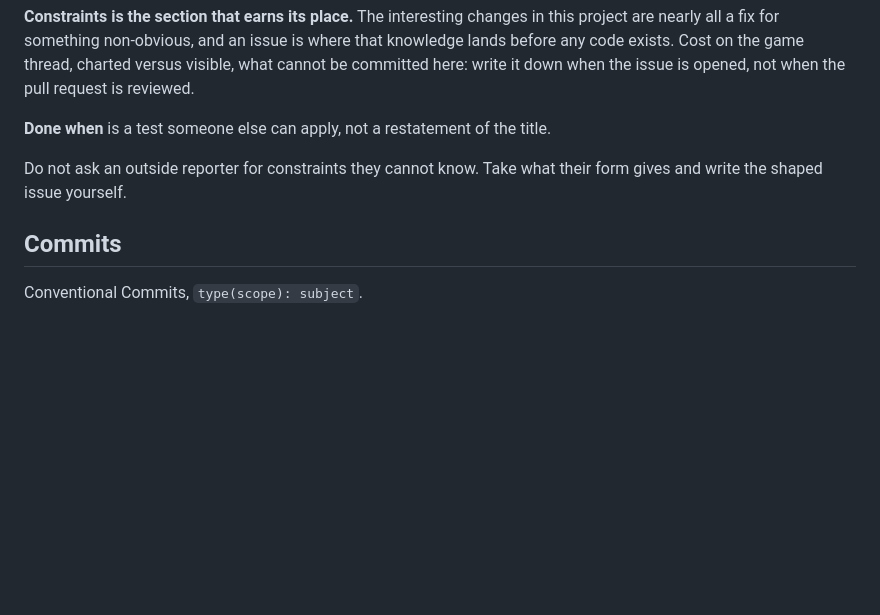
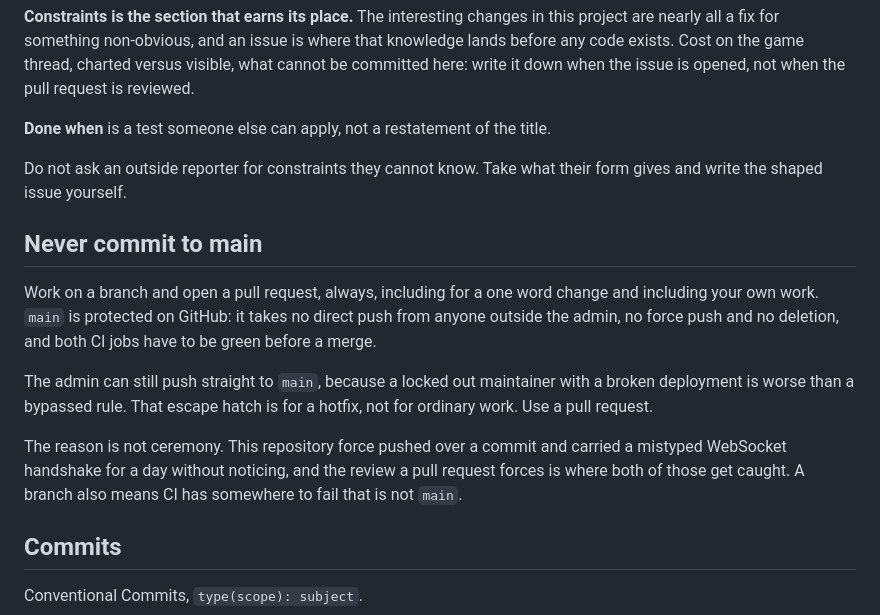
Before and after one commit to groenrick/chartorio, a Markdown page: AGENTS.md, the part around the change. GitHub-like rendering; blank space fills up the shorter version.

Commit message:
docs(agents): work through pull requests, never on main
main is protected and both CI jobs must pass before a merge, but nothing said
so in the guide, so an agent reading it had no reason not to commit straight to
main and would only find out when the push was refused.

Says why rather than just forbidding it: this repository force pushed over a
commit and shipped a mistyped handshake, and a pull request is where that gets
caught. Notes the admin bypass exists for a hotfix and not for ordinary work.

Co-Authored-By: Claude Opus 5 <noreply@anthropic.com>
Claude-Session: https://claude.ai/code/session_01HexA7RoorQJeUUXE2YRktV

```diff
--- a/AGENTS.md
+++ b/AGENTS.md
@@ -140,6 +140,22 @@ issue is opened, not when the pull request is reviewed.
 Do not ask an outside reporter for constraints they cannot know. Take what
 their form gives and write the shaped issue yourself.
 
+## Never commit to main
+
+Work on a branch and open a pull request, always, including for a one word
+change and including your own work. `main` is protected on GitHub: it takes no
+direct push from anyone outside the admin, no force push and no deletion, and
+both CI jobs have to be green before a merge.
+
+The admin can still push straight to `main`, because a locked out maintainer
+with a broken deployment is worse than a bypassed rule. That escape hatch is
+for a hotfix, not for ordinary work. Use a pull request.
+
+The reason is not ceremony. This repository force pushed over a commit and
+carried a mistyped WebSocket handshake for a day without noticing, and the
+review a pull request forces is where both of those get caught. A branch also
+means CI has somewhere to fail that is not `main`.
+
 ## Commits
 
 Conventional Commits, `type(scope): subject`.
```
